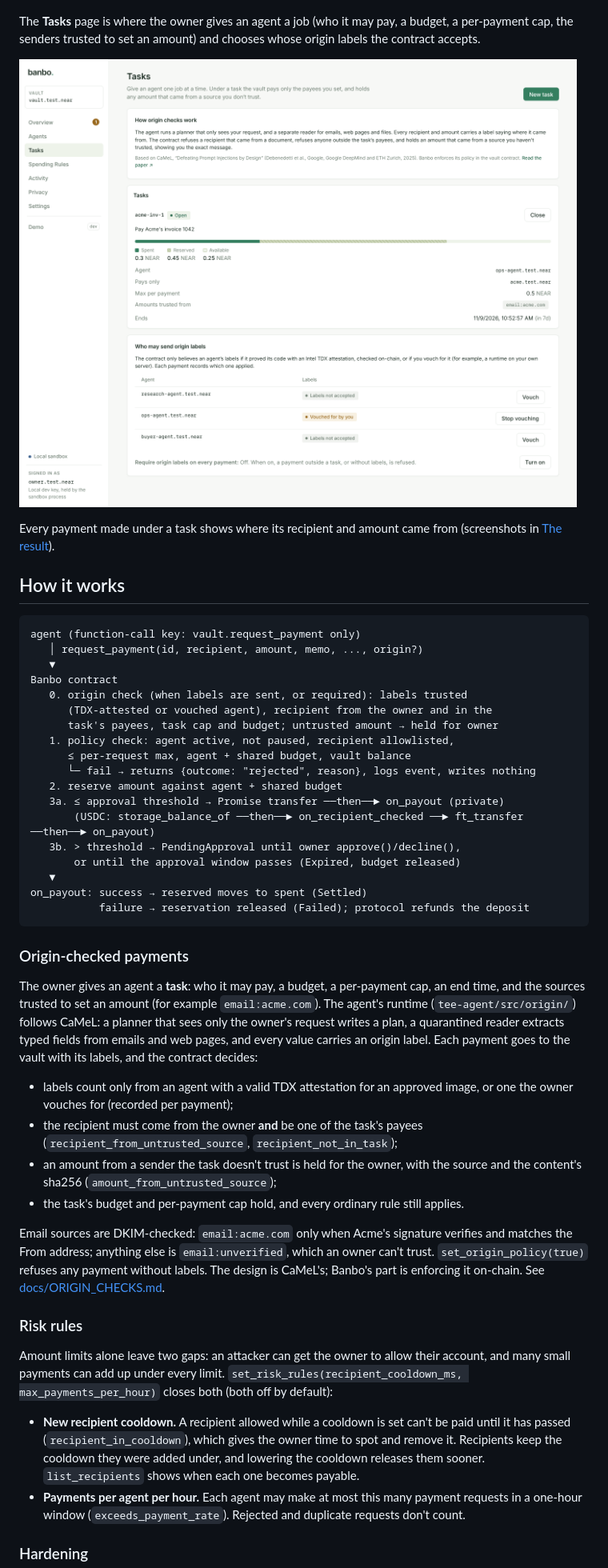
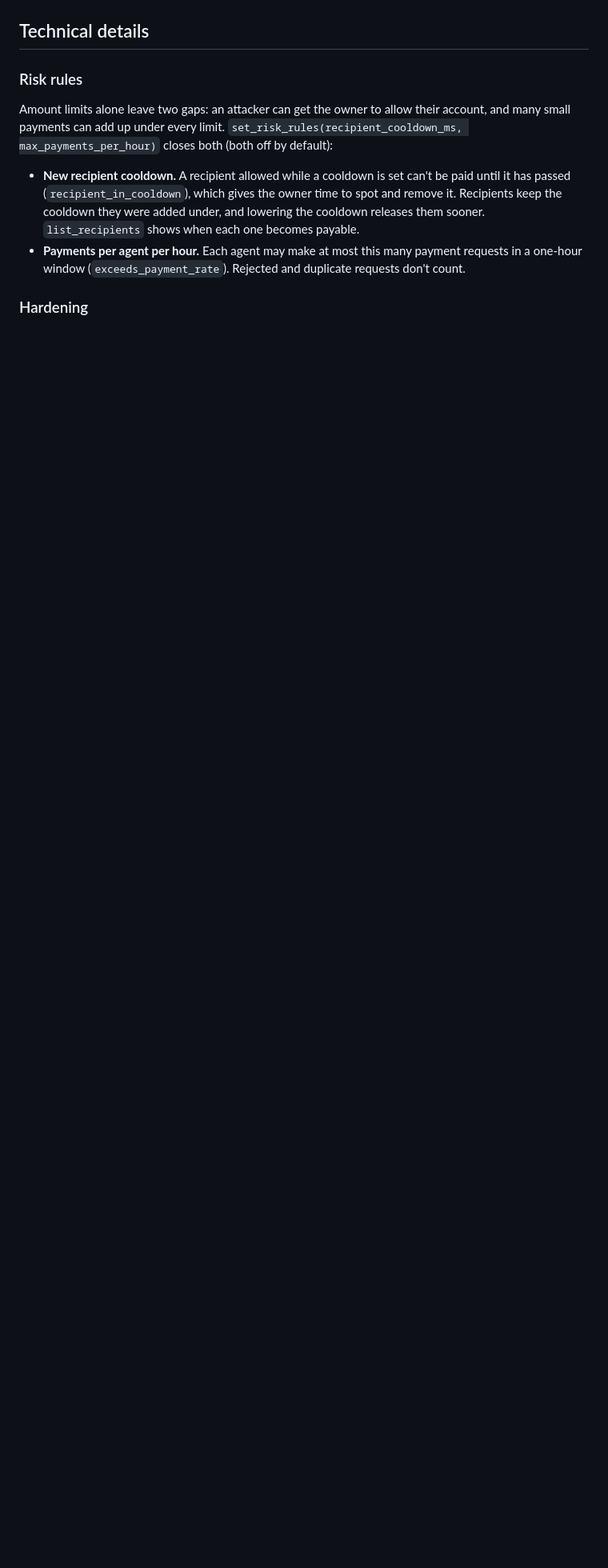
Before and after one commit to Mhiah/Banbo, a Markdown page: README.md, the part around one of its changes. Shown at 80% size. Rendered like a GitHub page; pictures changed too: docs/screenshots/tasks.png; blank space fills up the shorter version.

````diff
--- a/README.md
+++ b/README.md
@@ -122,45 +216,7 @@ The **Privacy** page turns on encrypted memos, manages hidden vendors, approves
 
 ![Privacy](docs/screenshots/privacy.png)
 
-The **Tasks** page is where the owner gives an agent a job (who it may pay, a budget, a per-payment cap, the senders trusted to set an amount) and chooses whose origin labels the contract accepts.
-
-![Tasks](docs/screenshots/tasks.png)
-
-Every payment made under a task shows where its recipient and amount came from (screenshots in [The result](#the-result)).
-
-## How it works
-
-```
-agent (function-call key: vault.request_payment only)
-   │ request_payment(id, recipient, amount, memo, ..., origin?)
-   ▼
-Banbo contract
-   0. origin check (when labels are sent, or required): labels trusted
-      (TDX-attested or vouched agent), recipient from the owner and in the
-      task's payees, task cap and budget; untrusted amount → held for owner
-   1. policy check: agent active, not paused, recipient allowlisted,
-      ≤ per-request max, agent + shared budget, vault balance
-      └─ fail → returns {outcome: "rejected", reason}, logs event, writes nothing
-   2. reserve amount against agent + shared budget
-   3a. ≤ approval threshold → Promise transfer ──then──► on_payout (private)
-       (USDC: storage_balance_of ──then──► on_recipient_checked ──► ft_transfer ──then──► on_payout)
-   3b. > threshold → PendingApproval until owner approve()/decline(),
-       or until the approval window passes (Expired, budget released)
-   ▼
-on_payout: success → reserved moves to spent (Settled)
-           failure → reservation released (Failed); protocol refunds the deposit
-```
-
-### Origin-checked payments
-
-The owner gives an agent a **task**: who it may pay, a budget, a per-payment cap, an end time, and the sources trusted to set an amount (for example `email:acme.com`). The agent's runtime (`tee-agent/src/origin/`) follows CaMeL: a planner that sees only the owner's request writes a plan, a quarantined reader extracts typed fields from emails and web pages, and every value carries an origin label. Each payment goes to the vault with its labels, and the contract decides:
-
-- labels count only from an agent with a valid TDX attestation for an approved image, or one the owner vouches for (recorded per payment);
-- the recipient must come from the owner **and** be one of the task's payees (`recipient_from_untrusted_source`, `recipient_not_in_task`);
-- an amount from a sender the task doesn't trust is held for the owner, with the source and the content's sha256 (`amount_from_untrusted_source`);
-- the task's budget and per-payment cap hold, and every ordinary rule still applies.
-
-Email sources are DKIM-checked: `email:acme.com` only when Acme's signature verifies and matches the From address; anything else is `email:unverified`, which an owner can't trust. `set_origin_policy(true)` refuses any payment without labels. The design is CaMeL's; Banbo's part is enforcing it on-chain. See [docs/ORIGIN_CHECKS.md](docs/ORIGIN_CHECKS.md).
+## Technical details
 
 ### Risk rules
 
````
Also changed, not shown: other parts of README.md (+135 -41 lines), docs/ORIGIN_CHECKS.md (+2 -2 lines), docs/screenshots/origin-held.png, docs/screenshots/origin-refused.png, docs/screenshots/overview.png, 5 other files.
